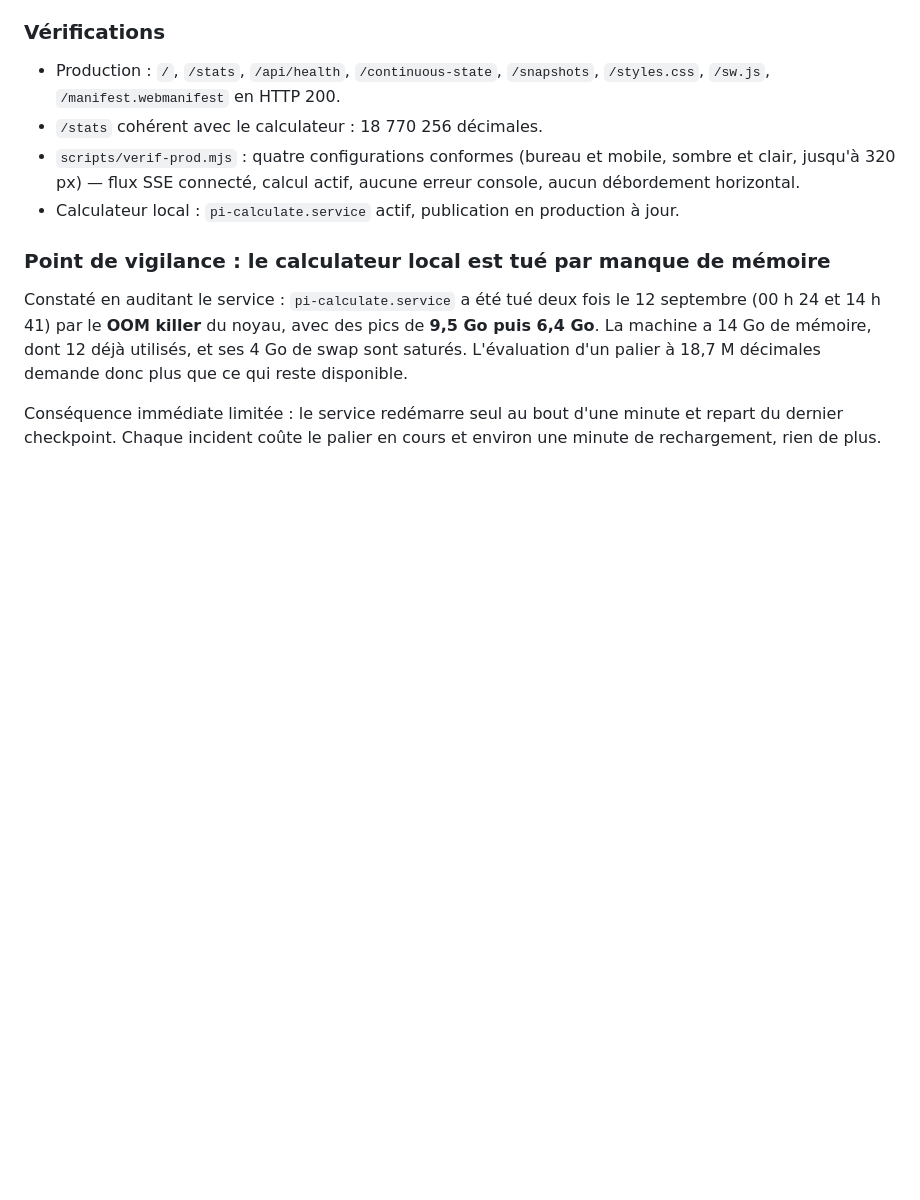
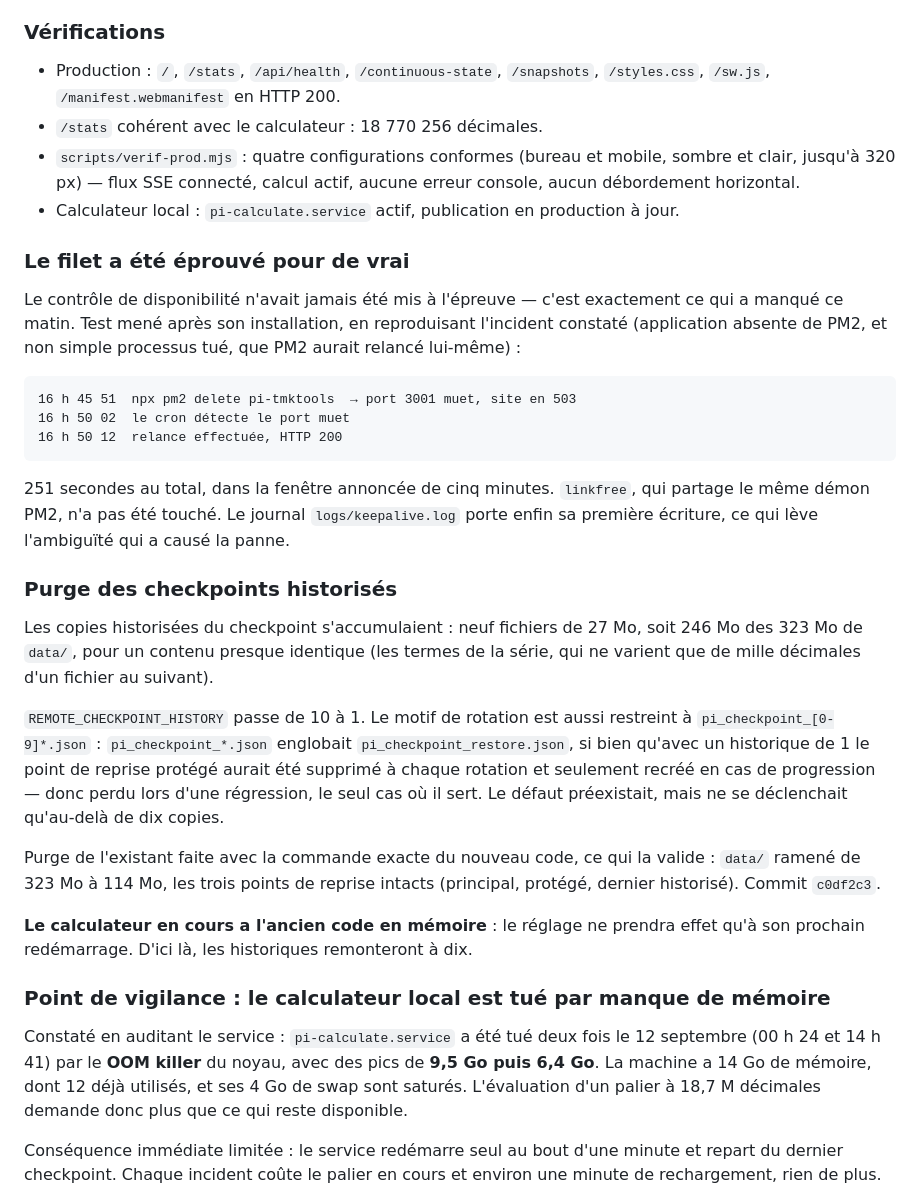
Before and after one commit to mikaeltrilles/pi.tmktools.com, a Markdown page: docs/SUIVI.md, the part around the change. Rendered like a GitHub page; blank space fills up the shorter version.

Commit message:
docs(suivi): consigner le test réel du keepalive et la purge des checkpoints
Deux entrées ajoutées au journal du 12 septembre 2026.

Test du contrôle de disponibilité : il n'avait jamais été mis à l'épreuve, ce
qui est précisément ce qui a manqué lors de la panne du matin. L'incident a été
reproduit fidèlement (application supprimée de PM2, et non simple processus tué,
que PM2 aurait relancé de lui-même) :

    16 h 45 51  npx pm2 delete pi-tmktools  → port 3001 muet, site en 503
    16 h 50 02  le cron détecte le port muet
    16 h 50 12  relance effectuée, HTTP 200

251 secondes, dans la fenêtre annoncée de cinq minutes. linkfree, qui partage le
même démon PM2, n'a pas été touché, et logs/keepalive.log porte enfin sa
première écriture — ce qui lève l'ambiguïté à l'origine de la panne.

Purge des checkpoints historisés : contexte, correction du motif de rotation et
résultat (data/ ramené de 323 Mo à 114 Mo), avec la réserve que le calculateur
en cours a l'ancien code en mémoire jusqu'à son prochain redémarrage.

Vérifications : scripts/verif-prod.mjs conforme sur les quatre configurations
après la relance automatique (bureau et mobile, sombre et clair, jusqu'à 320 px).

Co-Authored-By: Claude Opus 5 <noreply@anthropic.com>
Claude-Session: https://claude.ai/code/session_01PNhRzTt5BxeSPD23TkokeB

```diff
--- a/docs/SUIVI.md
+++ b/docs/SUIVI.md
@@ -81,6 +81,41 @@ optimisation à décider, pas un correctif d'incident.
   sombre et clair, jusqu'à 320 px) — flux SSE connecté, calcul actif, aucune erreur
   console, aucun débordement horizontal.
 - Calculateur local : `pi-calculate.service` actif, publication en production à jour.
+
+### Le filet a été éprouvé pour de vrai
+
+Le contrôle de disponibilité n'avait jamais été mis à l'épreuve — c'est
+exactement ce qui a manqué ce matin. Test mené après son installation, en
+reproduisant l'incident constaté (application absente de PM2, et non simple
+processus tué, que PM2 aurait relancé lui-même) :
+
+    16 h 45 51  npx pm2 delete pi-tmktools  → port 3001 muet, site en 503
+    16 h 50 02  le cron détecte le port muet
+    16 h 50 12  relance effectuée, HTTP 200
+
+251 secondes au total, dans la fenêtre annoncée de cinq minutes. `linkfree`, qui
+partage le même démon PM2, n'a pas été touché. Le journal `logs/keepalive.log`
+porte enfin sa première écriture, ce qui lève l'ambiguïté qui a causé la panne.
+
+### Purge des checkpoints historisés
+
+Les copies historisées du checkpoint s'accumulaient : neuf fichiers de 27 Mo, soit
+246 Mo des 323 Mo de `data/`, pour un contenu presque identique (les termes de la
+série, qui ne varient que de mille décimales d'un fichier au suivant).
+
+`REMOTE_CHECKPOINT_HISTORY` passe de 10 à 1. Le motif de rotation est aussi
+restreint à `pi_checkpoint_[0-9]*.json` : `pi_checkpoint_*.json` englobait
+`pi_checkpoint_restore.json`, si bien qu'avec un historique de 1 le point de
+reprise protégé aurait été supprimé à chaque rotation et seulement recréé en cas
+de progression — donc perdu lors d'une régression, le seul cas où il sert. Le
+défaut préexistait, mais ne se déclenchait qu'au-delà de dix copies.
+
+Purge de l'existant faite avec la commande exacte du nouveau code, ce qui la
+valide : `data/` ramené de 323 Mo à 114 Mo, les trois points de reprise intacts
+(principal, protégé, dernier historisé). Commit `c0df2c3`.
+
+**Le calculateur en cours a l'ancien code en mémoire** : le réglage ne prendra
+effet qu'à son prochain redémarrage. D'ici là, les historiques remonteront à dix.
 
 ### Point de vigilance : le calculateur local est tué par manque de mémoire
 
```
